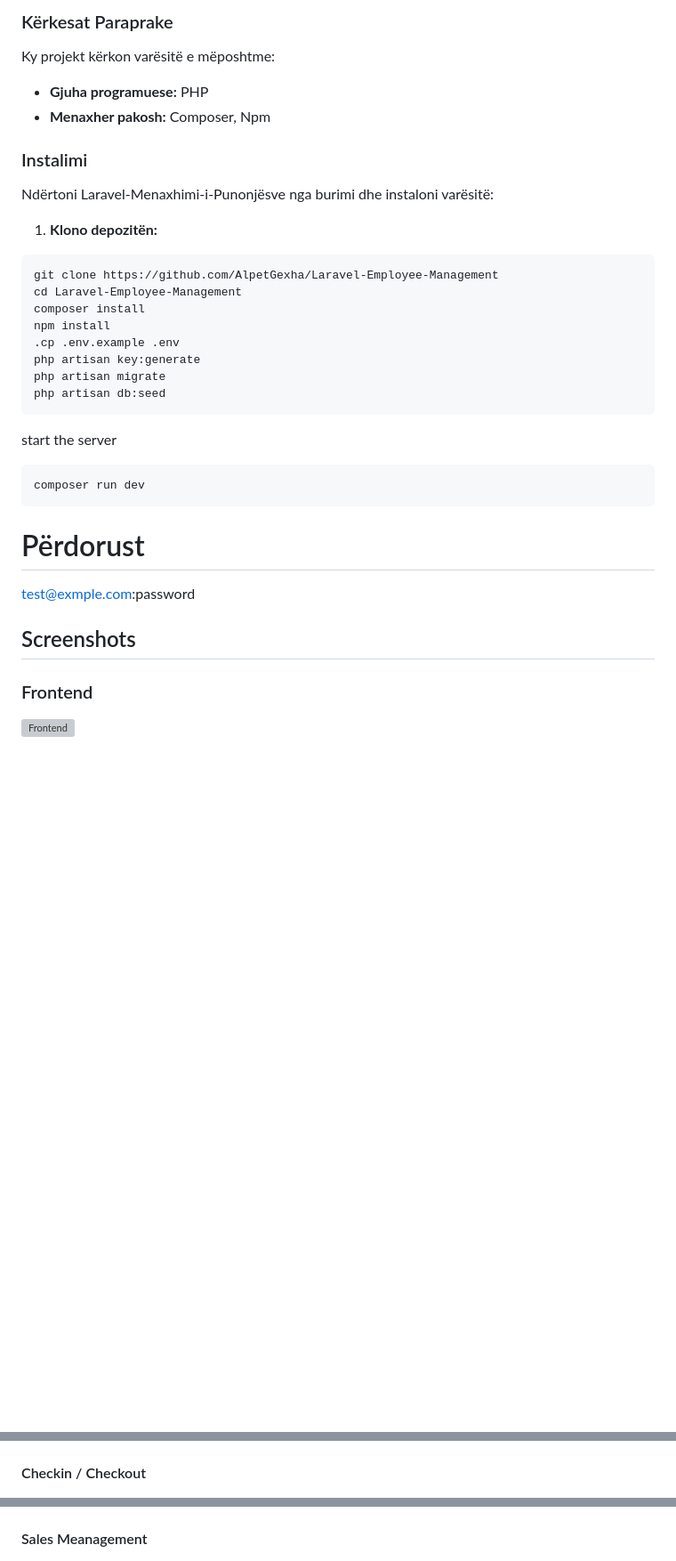
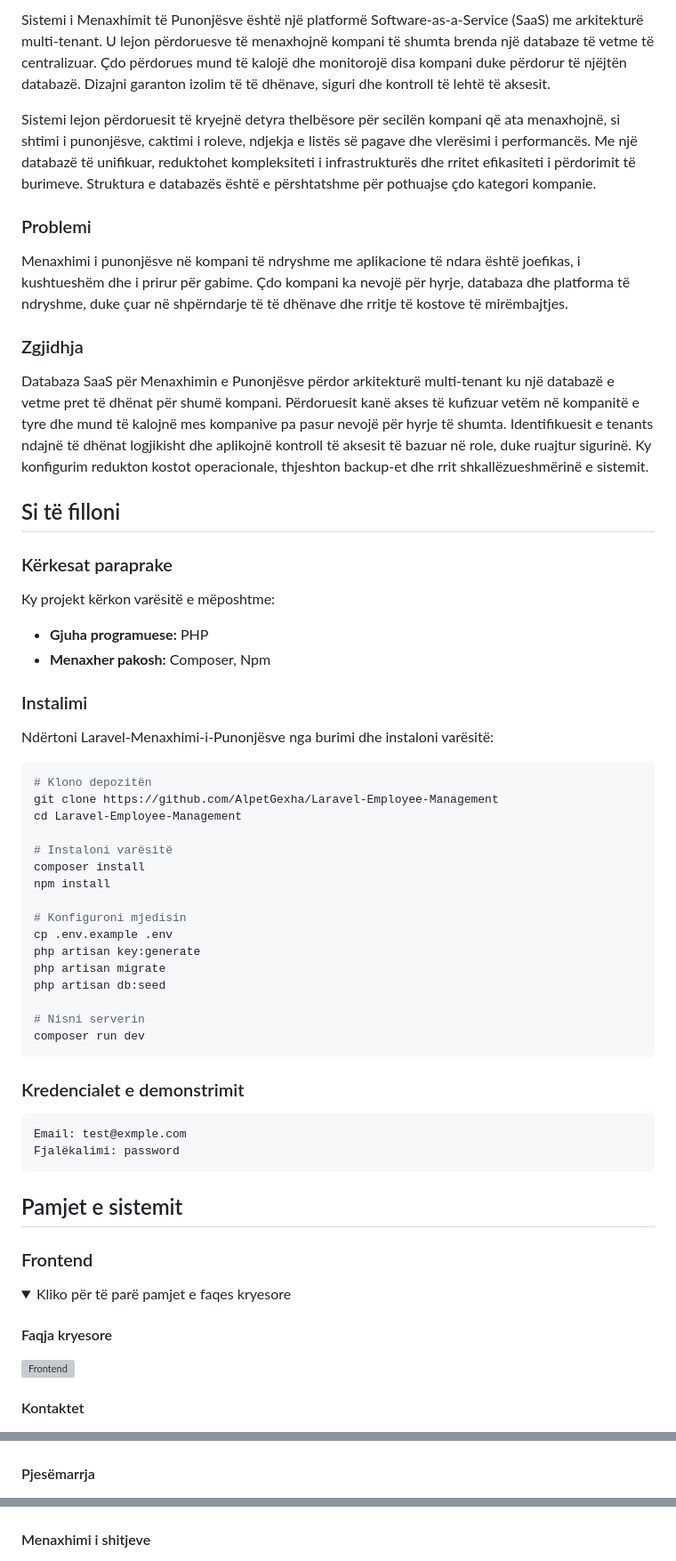
Before and after one commit to AlpetGexha/Laravel-Employee-Management, a Markdown page: README.md, 3 parts joined by grey strips. Shown: that part at 89% size. GitHub-like rendering; folded sections open; blank space fills up the shorter version; grey boxes are pictures that could not be loaded.

````diff
--- a/README.md
+++ b/README.md
@@ -46,5 +57,19 @@ Si të Filloni
 
-### Kërkesat Paraprake
+Sistemi i Menaxhimit të Punonjësve është një platformë Software-as-a-Service (SaaS) me arkitekturë multi-tenant. U lejon përdoruesve të menaxhojnë kompani të shumta brenda një databaze të vetme të centralizuar. Çdo përdorues mund të kalojë dhe monitorojë disa kompani duke përdorur të njëjtën databazë. Dizajni garanton izolim të të dhënave, siguri dhe kontroll të lehtë të aksesit.
+
+Sistemi lejon përdoruesit të kryejnë detyra thelbësore për secilën kompani që ata menaxhojnë, si shtimi i punonjësve, caktimi i roleve, ndjekja e listës së pagave dhe vlerësimi i performancës. Me një databazë të unifikuar, reduktohet kompleksiteti i infrastrukturës dhe rritet efikasiteti i përdorimit të burimeve. Struktura e databazës është e përshtatshme për pothuajse çdo kategori kompanie.
+
+### Problemi
+
+Menaxhimi i punonjësve në kompani të ndryshme me aplikacione të ndara është joefikas, i kushtueshëm dhe i prirur për gabime. Çdo kompani ka nevojë për hyrje, databaza dhe platforma të ndryshme, duke çuar në shpërndarje të të dhënave dhe rritje të kostove të mirëmbajtjes.
+
+### Zgjidhja
+
+Databaza SaaS për Menaxhimin e Punonjësve përdor arkitekturë multi-tenant ku një databazë e vetme pret të dhënat për shumë kompani. Përdoruesit kanë akses të kufizuar vetëm në kompanitë e tyre dhe mund të kalojnë mes kompanive pa pasur nevojë për hyrje të shumta. Identifikuesit e tenants ndajnë të dhënat logjikisht dhe aplikojnë kontroll të aksesit të bazuar në role, duke ruajtur sigurinë. Ky konfigurim redukton kostot operacionale, thjeshton backup-et dhe rrit shkallëzueshmërinë e sistemit.
+
+## Si të filloni
+
+### Kërkesat paraprake
 
 Ky projekt kërkon varësitë e mëposhtme:
 
@@ -55,34 +80,42 @@ Ky projekt kërkon varësitë e mëposhtme:
 
 Ndërtoni Laravel-Menaxhimi-i-Punonjësve nga burimi dhe instaloni varësitë:
 
-1. **Klono depozitën:**
-
 ```bash
+# Klono depozitën
 git clone https://github.com/AlpetGexha/Laravel-Employee-Management
 cd Laravel-Employee-Management
+
+# Instaloni varësitë
 composer install
 npm install
-.cp .env.example .env
+
+# Konfiguroni mjedisin
+cp .env.example .env
 php artisan key:generate
 php artisan migrate
 php artisan db:seed
-```
 
-start the server
-
-```bash
+# Nisni serverin
 composer run dev
 ```
 
-# Përdorust
+### Kredencialet e demonstrimit
 
-<test@exmple.com>:password
+```
+Email: test@exmple.com
+Fjalëkalimi: password
+```
 
-## Screenshots
+## Pamjet e sistemit
 
 ### Frontend
 
+<details>
+<summary>Kliko për të parë pamjet e faqes kryesore</summary>
+
+#### Faqja kryesore
 ![Frontend](screenshots/front/screencapture-127-0-0-1-8000-2025-05-16-03_36_25.png)
 
+#### Kontaktet
 ![Frontend](screenshots/front/screencapture-127-0-0-1-8000-admin-contacts-2025-05-16-03_47_16.png)
 
@@ -117,5 +152,4 @@ composer run dev
 ![Backend](screenshots/back/screencapture-127-0-0-1-8000-company-1-salary-structures-10-edit-2025-05-16-03_59_40.png)
 
-#### Checkin / Checkout
-
+#### Pjesëmarrja
 ![Backend](screenshots/back/screencapture-127-0-0-1-8000-company-1-checkin-2025-05-16-02_34_42.png)
@@ -123,5 +156,4 @@ composer run dev
 ![Backend](screenshots/back/screencapture-127-0-0-1-8000-company-1-attendances-2025-05-16-02_42_01.png)
 
-#### Sales Meanagement
-
+#### Menaxhimi i shitjeve
 ![Backend](screenshots/back/screencapture-127-0-0-1-8000-company-1-customers-2025-05-16-02_44_36.png)
````
Also changed, not shown: other parts of README.md (+64 -52 lines).
